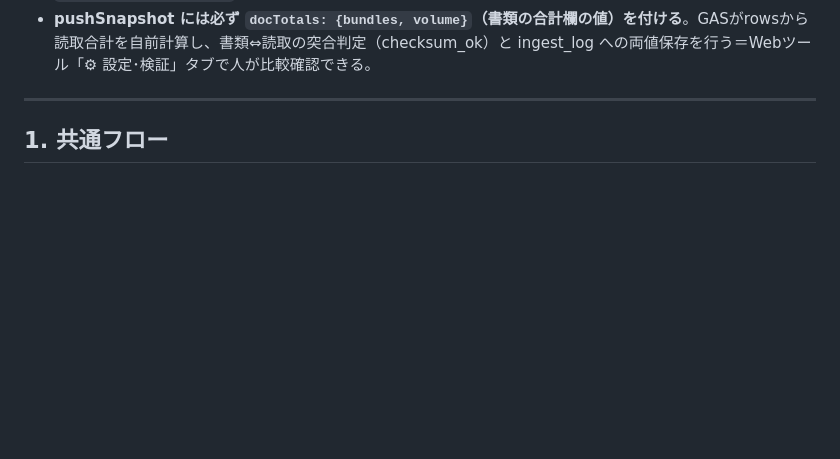
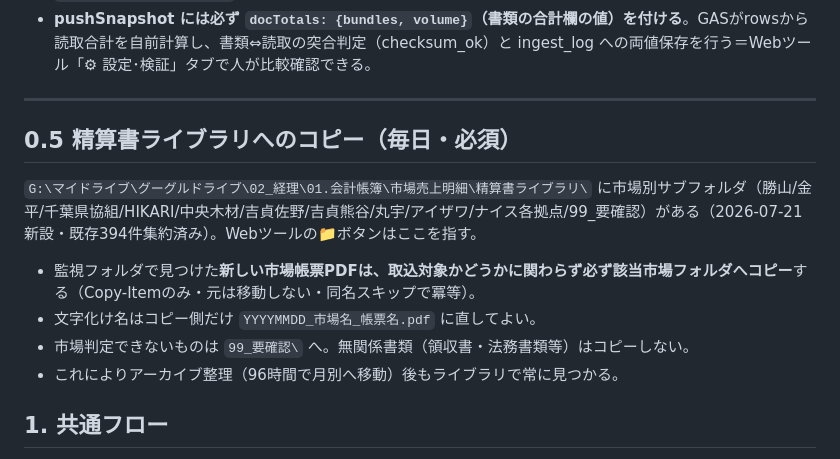
Before and after one commit to h02050d-ship-it/ichiba-kanri, a Markdown page: INGEST_RULES.md, the part around the change. Drawn GitHub-style; blank space fills up the shorter version.

Commit message:
精算書ライブラリ対応：📁リンク差し替え・手順書に日次コピー規則を追加
Co-Authored-By: Claude Fable 5 <noreply@anthropic.com>

```diff
--- a/INGEST_RULES.md
+++ b/INGEST_RULES.md
@@ -22,6 +22,14 @@
 - **pushSnapshot には必ず `docTotals: {bundles, volume}`（書類の合計欄の値）を付ける**。GASがrowsから読取合計を自前計算し、書類⇔読取の突合判定（checksum_ok）と ingest_log への両値保存を行う＝Webツール「⚙ 設定･検証」タブで人が比較確認できる。
 
 ---
+
+## 0.5 精算書ライブラリへのコピー（毎日・必須）
+
+`G:\マイドライブ\グーグルドライブ\02_経理\01.会計帳簿\市場売上明細\精算書ライブラリ\` に市場別サブフォルダ（勝山/金平/千葉県協組/HIKARI/中央木材/吉貞佐野/吉貞熊谷/丸宇/アイザワ/ナイス各拠点/99_要確認）がある（2026-07-21新設・既存394件集約済み）。Webツールの📁ボタンはここを指す。
+- 監視フォルダで見つけた**新しい市場帳票PDFは、取込対象かどうかに関わらず必ず該当市場フォルダへコピー**する（Copy-Itemのみ・元は移動しない・同名スキップで冪等）。
+- 文字化け名はコピー側だけ `YYYYMMDD_市場名_帳票名.pdf` に直してよい。
+- 市場判定できないものは `99_要確認\` へ。無関係書類（領収書・法務書類等）はコピーしない。
+- これによりアーカイブ整理（96時間で月別へ移動）後もライブラリで常に見つかる。
 
 ## 1. 共通フロー
 
```
